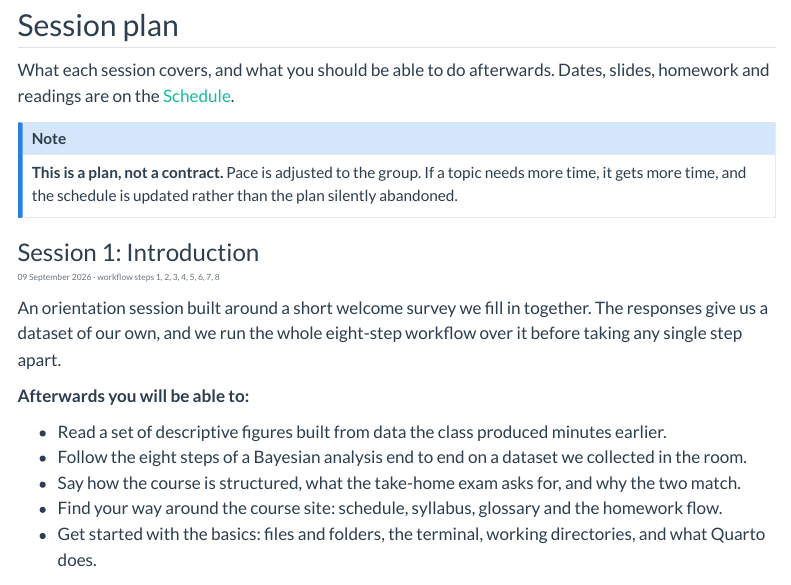
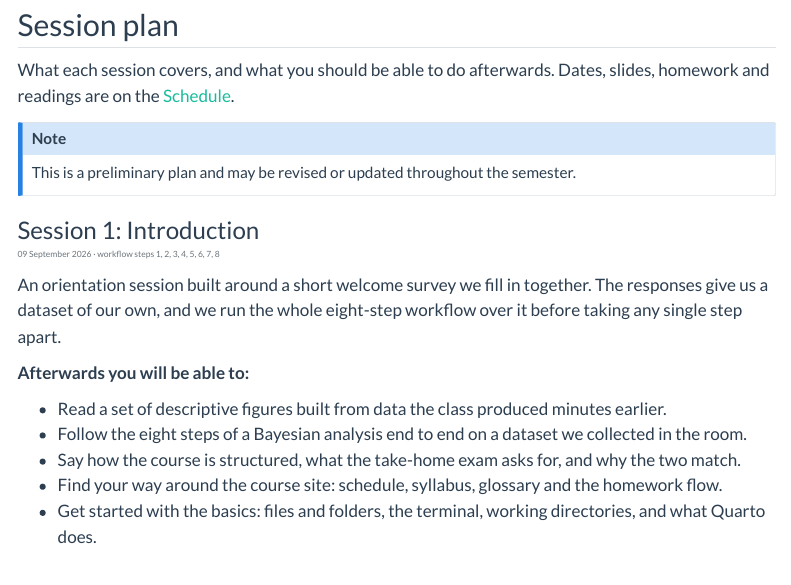
Before and after one commit to qmir-2026-fall/qmir-2026-fall.github.io, a Quarto document (website/syllabus.qmd): the page in a window 1100 px wide, from 8660 px down. Rendered offline with R 4.5, knitr and Pandoc in place of Quarto, with nearby package versions; menus at the side of the page are left out.

Commit message:
preliminary

````diff
--- a/website/syllabus.qmd
+++ b/website/syllabus.qmd
@@ -504,10 +504,7 @@ What each session covers, and what you should be able to do afterwards.
 Dates, slides, homework and readings are on the [Schedule](schedule.qmd).
 
 ::: {.callout-note}
-**This is a plan, not a contract.**
-Pace is adjusted to the group.
-If a topic needs more time, it gets more time, and the schedule is updated rather than the plan
-silently abandoned.
+This is a preliminary plan and may be revised or updated throughout the semester.
 :::
 
 ```{r}
````
